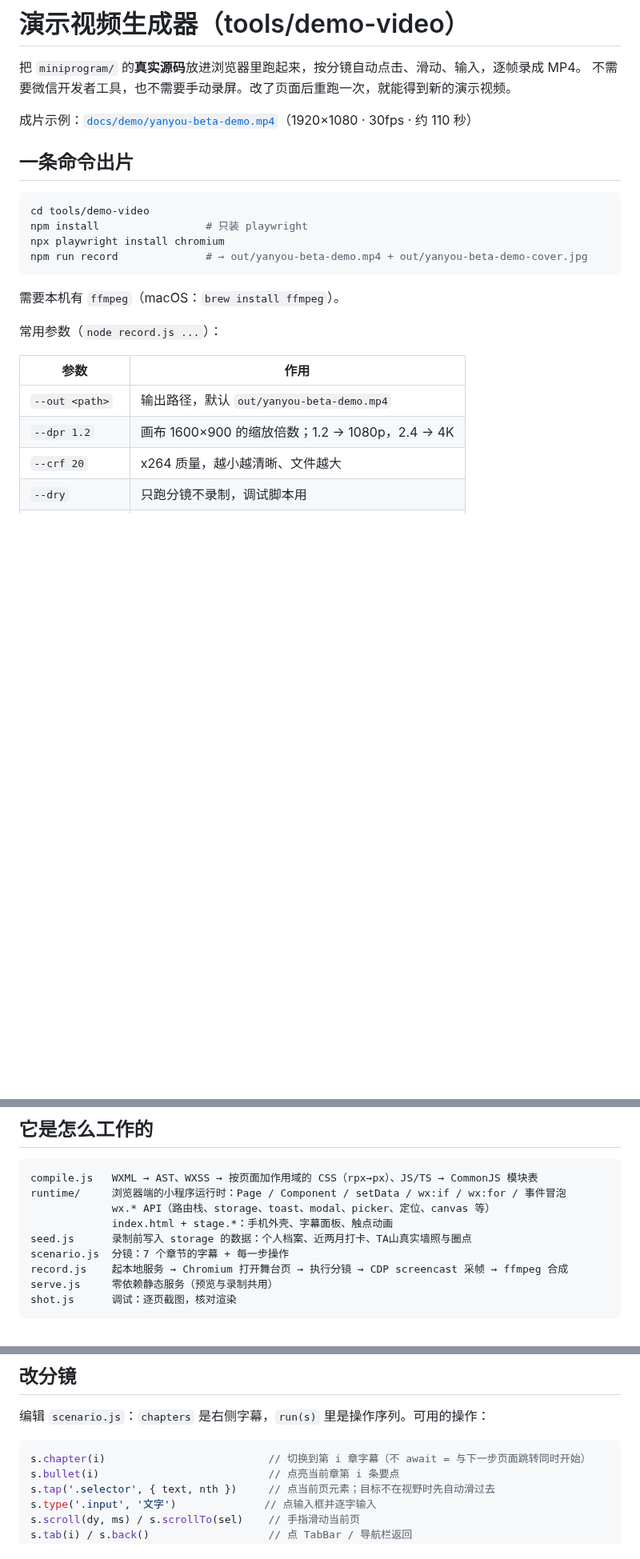
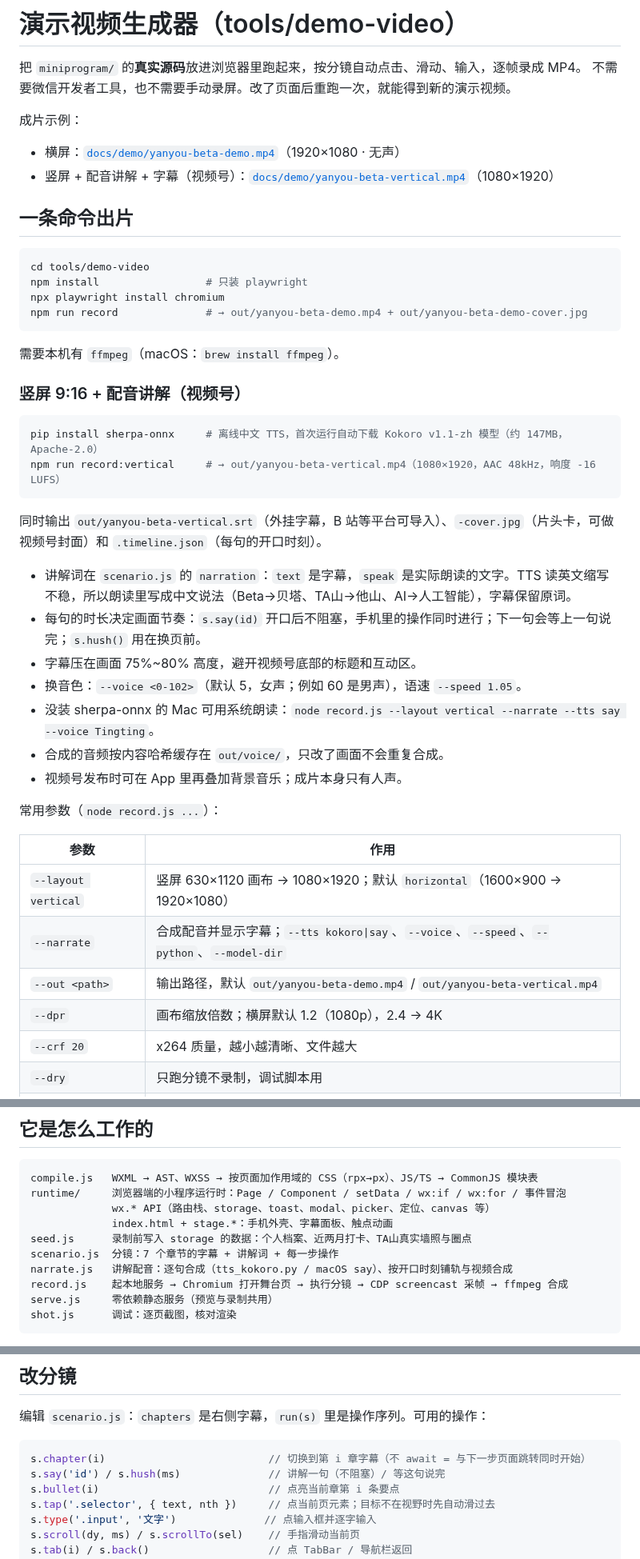
Before and after one commit to Chuqian-Chen/Climbing_Project_Demo, a Markdown page: tools/demo-video/README.md, 3 parts joined by grey strips. Shown at 80% size. Rendered like a GitHub page; blank space fills up the shorter version.

````diff
--- a/tools/demo-video/README.md
+++ b/tools/demo-video/README.md
@@ -3,7 +3,9 @@
 把 `miniprogram/` 的**真实源码**放进浏览器里跑起来，按分镜自动点击、滑动、输入，逐帧录成 MP4。
 不需要微信开发者工具，也不需要手动录屏。改了页面后重跑一次，就能得到新的演示视频。
 
-成片示例：[`docs/demo/yanyou-beta-demo.mp4`](../../docs/demo/yanyou-beta-demo.mp4)（1920×1080 · 30fps · 约 110 秒）
+成片示例：
+- 横屏：[`docs/demo/yanyou-beta-demo.mp4`](../../docs/demo/yanyou-beta-demo.mp4)（1920×1080 · 无声）
+- 竖屏 + 配音讲解 + 字幕（视频号）：[`docs/demo/yanyou-beta-vertical.mp4`](../../docs/demo/yanyou-beta-vertical.mp4)（1080×1920）
 
 ## 一条命令出片
 
@@ -16,12 +18,31 @@ npm run record              # → out/yanyou-beta-demo.mp4 + out/yanyou-beta-dem
 
 需要本机有 `ffmpeg`（macOS：`brew install ffmpeg`）。
 
+### 竖屏 9:16 + 配音讲解（视频号）
+
+```bash
+pip install sherpa-onnx     # 离线中文 TTS，首次运行自动下载 Kokoro v1.1-zh 模型（约 147MB，Apache-2.0）
+npm run record:vertical     # → out/yanyou-beta-vertical.mp4（1080×1920，AAC 48kHz，响度 -16 LUFS）
+```
+
+同时输出 `out/yanyou-beta-vertical.srt`（外挂字幕，B 站等平台可导入）、`-cover.jpg`（片头卡，可做视频号封面）和 `.timeline.json`（每句的开口时刻）。
+
+- 讲解词在 `scenario.js` 的 `narration`：`text` 是字幕，`speak` 是实际朗读的文字。TTS 读英文缩写不稳，所以朗读里写成中文说法（Beta→贝塔、TA山→他山、AI→人工智能），字幕保留原词。
+- 每句的时长决定画面节奏：`s.say(id)` 开口后不阻塞，手机里的操作同时进行；下一句会等上一句说完；`s.hush()` 用在换页前。
+- 字幕压在画面 75%~80% 高度，避开视频号底部的标题和互动区。
+- 换音色：`--voice <0-102>`（默认 5，女声；例如 60 是男声），语速 `--speed 1.05`。
+- 没装 sherpa-onnx 的 Mac 可用系统朗读：`node record.js --layout vertical --narrate --tts say --voice Tingting`。
+- 合成的音频按内容哈希缓存在 `out/voice/`，只改了画面不会重复合成。
+- 视频号发布时可在 App 里再叠加背景音乐；成片本身只有人声。
+
 常用参数（`node record.js ...`）：
 
 | 参数 | 作用 |
 | --- | --- |
-| `--out <path>` | 输出路径，默认 `out/yanyou-beta-demo.mp4` |
-| `--dpr 1.2` | 画布 1600×900 的缩放倍数；1.2 → 1080p，2.4 → 4K |
+| `--layout vertical` | 竖屏 630×1120 画布 → 1080×1920；默认 `horizontal`（1600×900 → 1920×1080） |
+| `--narrate` | 合成配音并显示字幕；`--tts kokoro\|say`、`--voice`、`--speed`、`--python`、`--model-dir` |
+| `--out <path>` | 输出路径，默认 `out/yanyou-beta-demo.mp4` / `out/yanyou-beta-vertical.mp4` |
+| `--dpr` | 画布缩放倍数；横屏默认 1.2（1080p），2.4 → 4K |
 | `--crf 20` | x264 质量，越小越清晰、文件越大 |
 | `--dry` | 只跑分镜不录制，调试脚本用 |
 | `--headed` | 弹出浏览器窗口，边看边跑 |
@@ -44,7 +65,8 @@ runtime/     浏览器端的小程序运行时：Page / Component / setData / wx
              wx.* API（路由栈、storage、toast、modal、picker、定位、canvas 等）
              index.html + stage.*：手机外壳、字幕面板、触点动画
 seed.js      录制前写入 storage 的数据：个人档案、近两月打卡、TA山真实墙照与圈点
-scenario.js  分镜：7 个章节的字幕 + 每一步操作
+scenario.js  分镜：7 个章节的字幕 + 讲解词 + 每一步操作
+narrate.js   讲解配音：逐句合成（tts_kokoro.py / macOS say）、按开口时刻铺轨与视频合成
 record.js    起本地服务 → Chromium 打开舞台页 → 执行分镜 → CDP screencast 采帧 → ffmpeg 合成
 serve.js     零依赖静态服务（预览与录制共用）
 shot.js      调试：逐页截图，核对渲染
@@ -60,6 +82,7 @@ shot.js      调试：逐页截图，核对渲染
 
 ```js
 s.chapter(i)                          // 切换到第 i 章字幕（不 await = 与下一步页面跳转同时开始）
+s.say('id') / s.hush(ms)              // 讲解一句（不阻塞）/ 等这句说完
 s.bullet(i)                           // 点亮当前章第 i 条要点
 s.tap('.selector', { text, nth })     // 点当前页元素；目标不在视野时先自动滑过去
 s.type('.input', '文字')              // 点输入框并逐字输入
````
Also changed, not shown: README.md (+5 -2 lines), docs/demo/yanyou-beta-vertical-cover.jpg (added), 11 other files.
